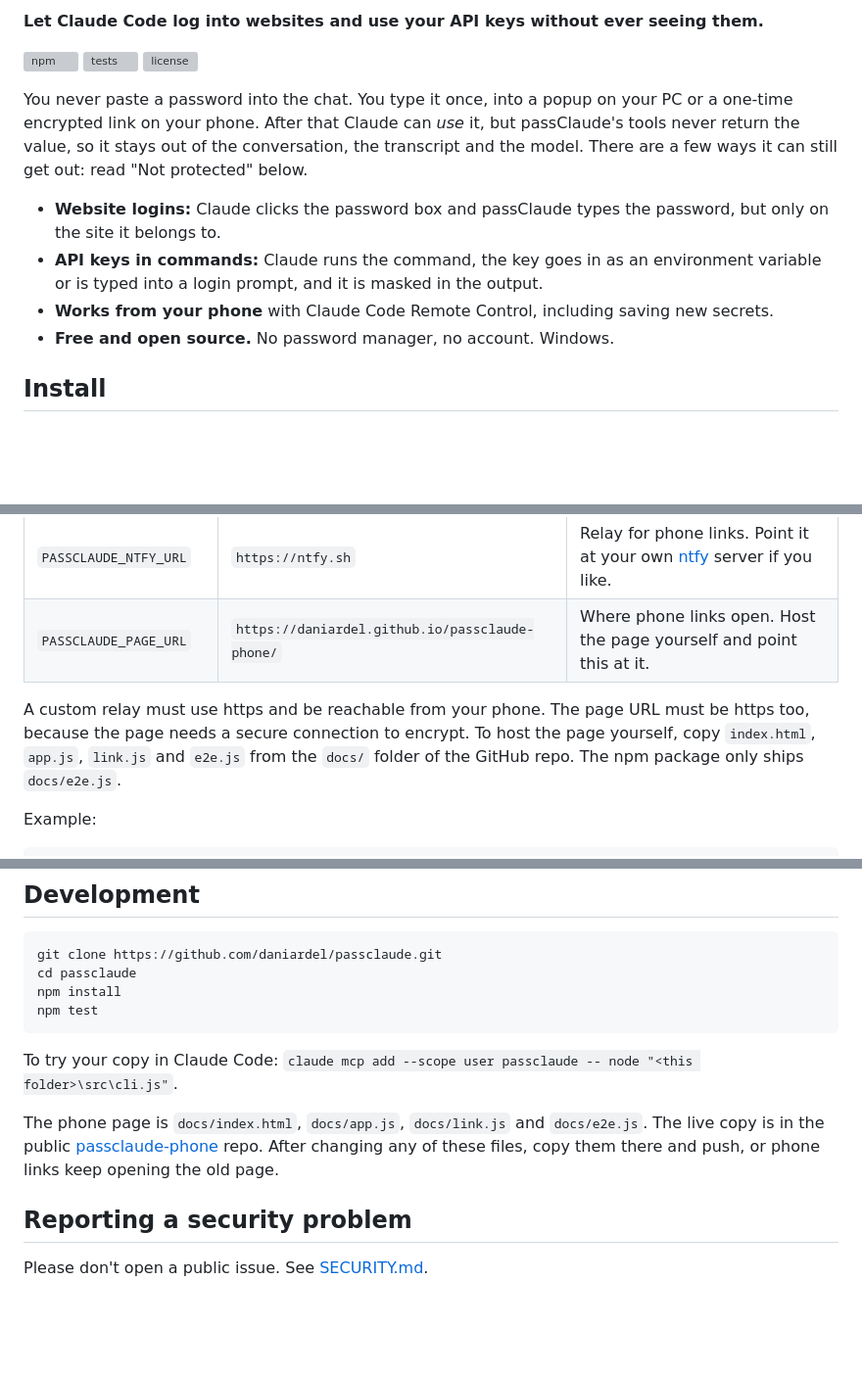
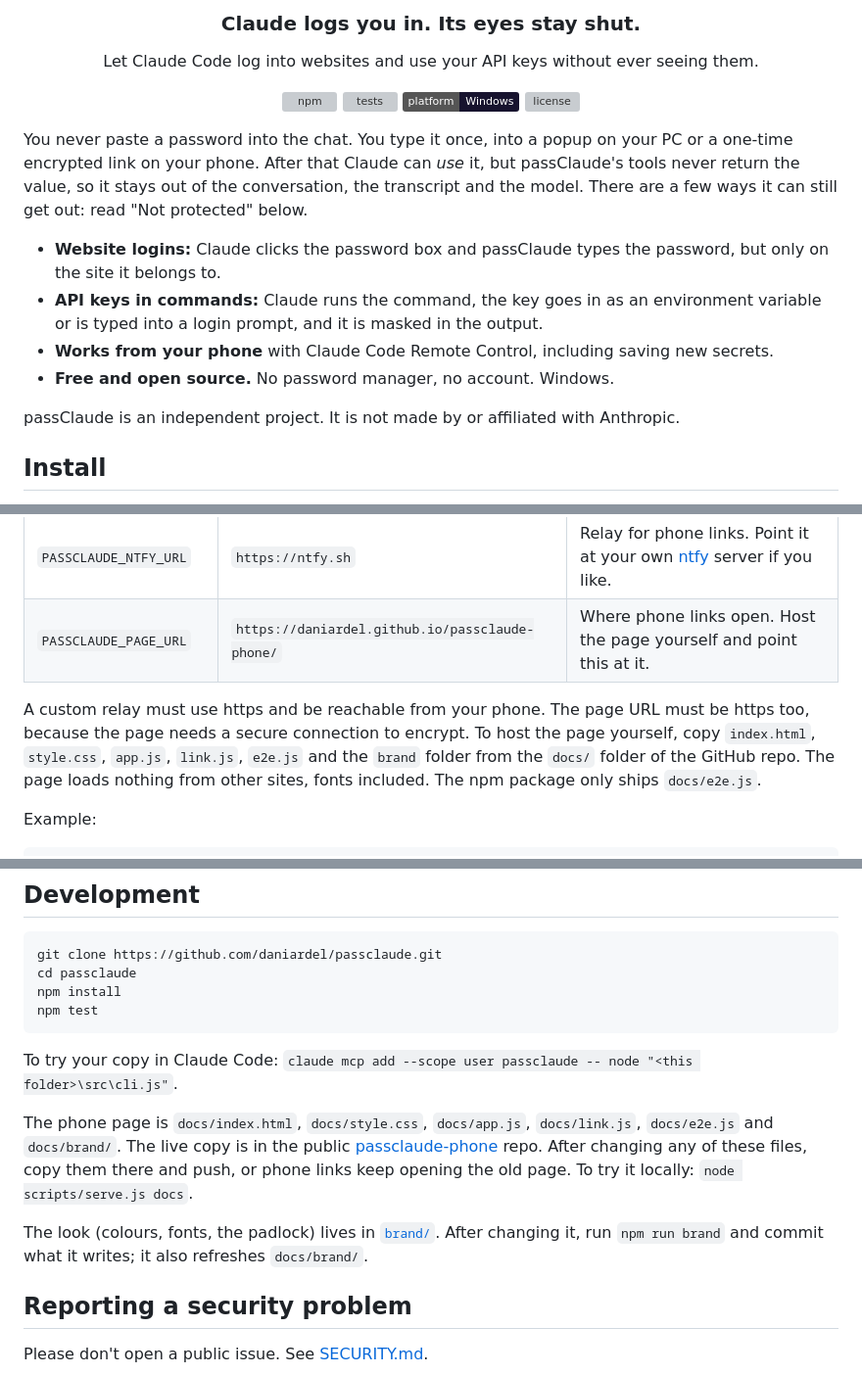
Before and after one commit to daniardel/nopeeking, a Markdown page: README.md, 3 parts joined by grey strips. Shown at 98% size. GitHub-like rendering; badges without logos; blank space fills up the shorter version; grey boxes are pictures that could not be loaded.

Commit message:
docs: README opens with the padlock and the new tagline
Light and dark versions of the logo, brand-coloured badges, a line that passClaude is not made by Anthropic, and the phone page's new files (style.css, brand/) in the self-hosting and development notes.

Co-Authored-By: Claude Opus 5.5 <noreply@anthropic.com>

```diff
--- a/README.md
+++ b/README.md
@@ -2,7 +7,14 @@
 
-**Let Claude Code log into websites and use your API keys without ever seeing them.**
+<h3 align="center">Claude logs you in. Its eyes stay shut.</h3>
 
-[![npm](https://img.shields.io/npm/v/passclaude)](https://www.npmjs.com/package/passclaude) [![tests](https://github.com/daniardel/passclaude/actions/workflows/test.yml/badge.svg)](https://github.com/daniardel/passclaude/actions/workflows/test.yml) [![license](https://img.shields.io/npm/l/passclaude)](LICENSE)
+<p align="center">Let Claude Code log into websites and use your API keys without ever seeing them.</p>
+
+<p align="center">
+  <a href="https://www.npmjs.com/package/passclaude"><img src="https://img.shields.io/npm/v/passclaude?color=5B2EFF" alt="npm"></a>
+  <a href="https://github.com/daniardel/passclaude/actions/workflows/test.yml"><img src="https://github.com/daniardel/passclaude/actions/workflows/test.yml/badge.svg" alt="tests"></a>
+  <img src="https://img.shields.io/badge/platform-Windows-17132E" alt="platform: Windows">
+  <a href="LICENSE"><img src="https://img.shields.io/npm/l/passclaude?color=FFC92E" alt="license"></a>
+</p>
 
 You never paste a password into the chat. You type it once, into a popup on your PC or a one-time encrypted link on your phone. After that Claude can *use* it, but passClaude's tools never return the value, so it stays out of the conversation, the transcript and the model. There are a few ways it can still get out: read "Not protected" below.
 
@@ -10,6 +22,8 @@ You never paste a password into the chat. You type it once, into a popup on your
 - **API keys in commands:** Claude runs the command, the key goes in as an environment variable or is typed into a login prompt, and it is masked in the output.
 - **Works from your phone** with Claude Code Remote Control, including saving new secrets.
 - **Free and open source.** No password manager, no account. Windows.
+
+passClaude is an independent project. It is not made by or affiliated with Anthropic.
 
 ## Install
 
@@ -106,7 +120,7 @@ The hook covers Claude Code's Bash and PowerShell tools and also passClaude's ow
 | `PASSCLAUDE_NTFY_URL` | `https://ntfy.sh` | Relay for phone links. Point it at your own [ntfy](https://docs.ntfy.sh/install/) server if you like. |
 | `PASSCLAUDE_PAGE_URL` | `https://daniardel.github.io/passclaude-phone/` | Where phone links open. Host the page yourself and point this at it. |
 
-A custom relay must use https and be reachable from your phone. The page URL must be https too, because the page needs a secure connection to encrypt. To host the page yourself, copy `index.html`, `app.js`, `link.js` and `e2e.js` from the `docs/` folder of the GitHub repo. The npm package only ships `docs/e2e.js`.
+A custom relay must use https and be reachable from your phone. The page URL must be https too, because the page needs a secure connection to encrypt. To host the page yourself, copy `index.html`, `style.css`, `app.js`, `link.js`, `e2e.js` and the `brand` folder from the `docs/` folder of the GitHub repo. The page loads nothing from other sites, fonts included. The npm package only ships `docs/e2e.js`.
 
 Example:
 
@@ -166,7 +180,9 @@ npm test
 
 To try your copy in Claude Code: `claude mcp add --scope user passclaude -- node "<this folder>\src\cli.js"`.
 
-The phone page is `docs/index.html`, `docs/app.js`, `docs/link.js` and `docs/e2e.js`. The live copy is in the public [passclaude-phone](https://github.com/daniardel/passclaude-phone) repo. After changing any of these files, copy them there and push, or phone links keep opening the old page.
+The phone page is `docs/index.html`, `docs/style.css`, `docs/app.js`, `docs/link.js`, `docs/e2e.js` and `docs/brand/`. The live copy is in the public [passclaude-phone](https://github.com/daniardel/passclaude-phone) repo. After changing any of these files, copy them there and push, or phone links keep opening the old page. To try it locally: `node scripts/serve.js docs`.
+
+The look (colours, fonts, the padlock) lives in [`brand/`](brand/README.md). After changing it, run `npm run brand` and commit what it writes; it also refreshes `docs/brand/`.
 
 ## Reporting a security problem
 
```
Also changed, not shown: other parts of README.md (+6 -1 lines).
